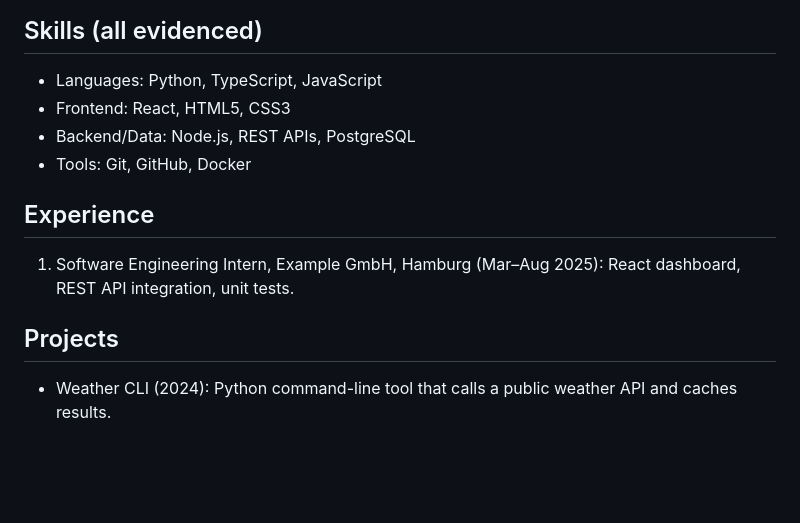
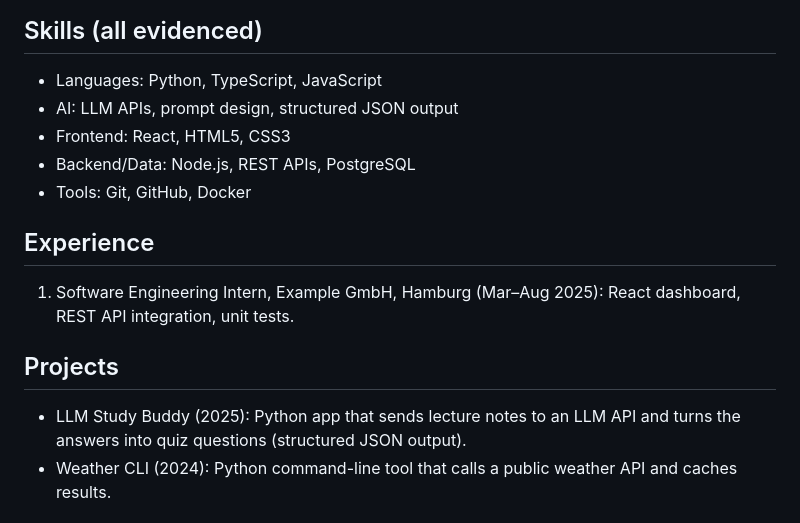
Before and after one commit to Resan-ramazan/dailyHub, a Markdown page: profile/master_profile.md, the part around the change. GitHub-like rendering; blank space fills up the shorter version.

```diff
--- a/profile/master_profile.md
+++ b/profile/master_profile.md
@@ -17,6 +17,7 @@
 
 ## Skills (all evidenced)
 - Languages: Python, TypeScript, JavaScript
+- AI: LLM APIs, prompt design, structured JSON output
 - Frontend: React, HTML5, CSS3
 - Backend/Data: Node.js, REST APIs, PostgreSQL
 - Tools: Git, GitHub, Docker
@@ -25,6 +26,7 @@
 1. Software Engineering Intern, Example GmbH, Hamburg (Mar–Aug 2025): React dashboard, REST API integration, unit tests.
 
 ## Projects
+- LLM Study Buddy (2025): Python app that sends lecture notes to an LLM API and turns the answers into quiz questions (structured JSON output).
 - Weather CLI (2024): Python command-line tool that calls a public weather API and caches results.
 
 ## Education
```
Also changed, not shown: README.md (+6 -4 lines), docs/job-analysis.png (deleted), docs/job-documents.png (added), 2 other files.
